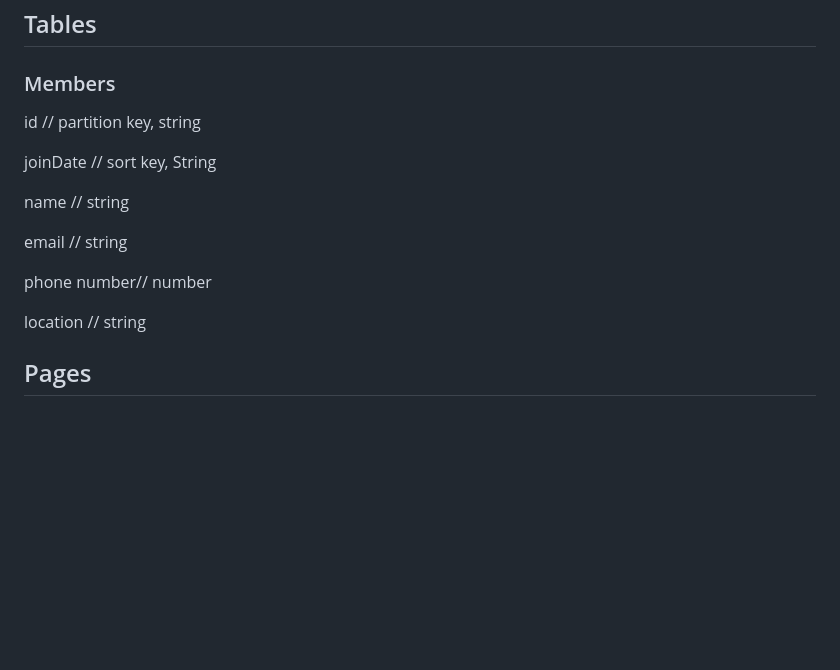
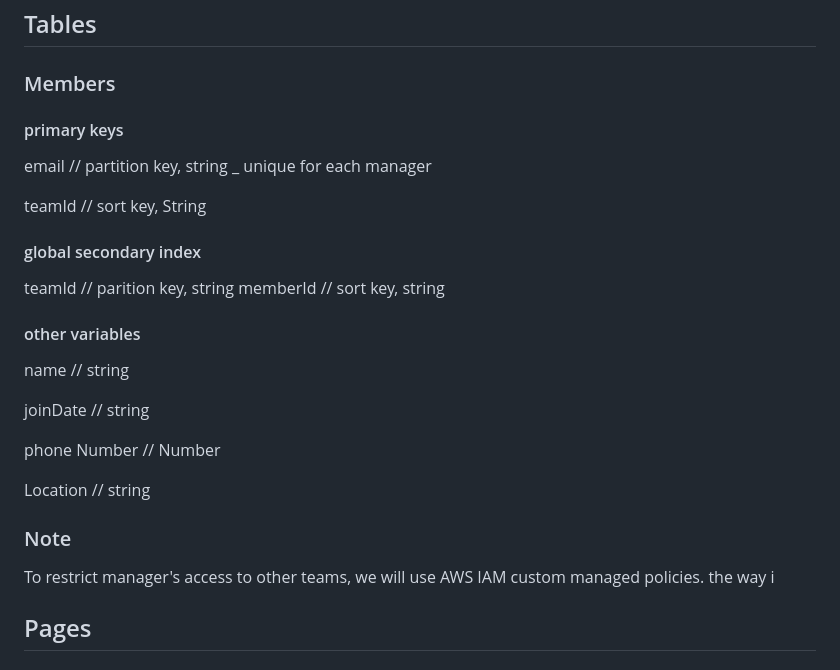
Before and after one commit to mohamadacma/TeamInSynch, a Markdown page: DesignDocument.md, the part around the change. GitHub-like rendering; blank space fills up the shorter version.

Commit message:
made changes to the table design

```diff
--- a/DesignDocument.md
+++ b/DesignDocument.md
@@ -153,17 +153,24 @@ for the weather API, we will use openMeteo public API which requires no API key.
 
 ## Tables
 ### Members
-id // partition key, string
+#### primary keys
+email // partition key, string _ unique for each manager
 
-joinDate // sort key, String
+teamId // sort key, String
+#### global secondary index
+teamId // parition key, string
+memberId // sort key, string
+#### other variables
 
 name // string
 
-email // string
+joinDate // string
 
-phone number// number
+phone Number // Number
 
-location // string
+Location // string
+### Note
+To restrict manager's access to other teams, we will use AWS IAM custom managed policies. the way i
 
 ## Pages
 ### Home page: ![Alt text](image-3.png)
```
